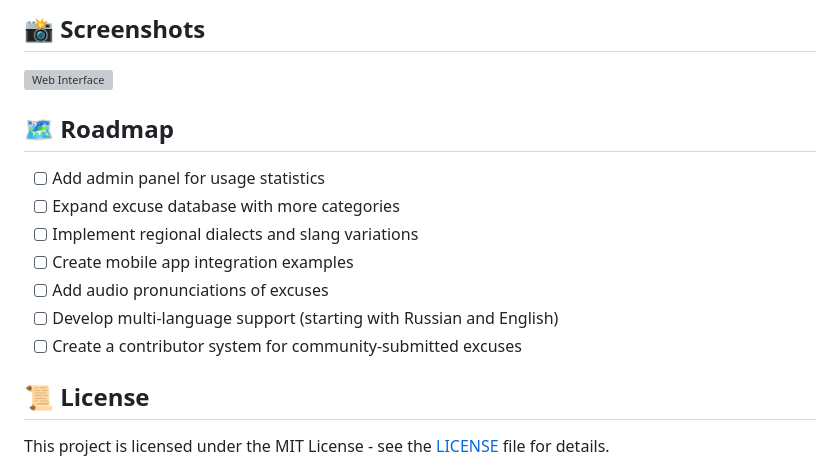
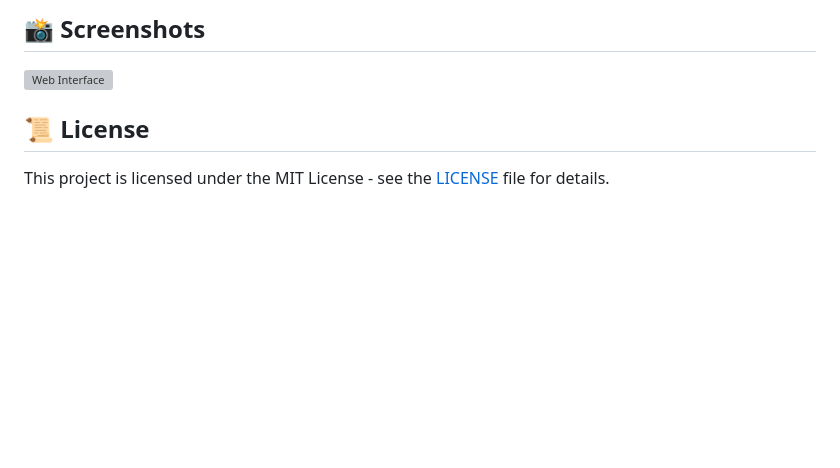
Before and after one commit to sadatnazarli/Yox-as-a-Service, a Markdown page: README.md, the part around the change. Drawn GitHub-style; blank space fills up the shorter version; grey boxes are pictures that could not be loaded.

```diff
--- a/README.md
+++ b/README.md
@@ -111,15 +111,6 @@ Each endpoint supports an optional `ad` query parameter to personalize the excus
 
 ![Web Interface](./frontend/static/img/intro.png)
 
-## 🗺️ Roadmap
-
-- [ ] Add admin panel for usage statistics
-- [ ] Expand excuse database with more categories
-- [ ] Implement regional dialects and slang variations
-- [ ] Create mobile app integration examples
-- [ ] Add audio pronunciations of excuses
-- [ ] Develop multi-language support (starting with Russian and English)
-- [ ] Create a contributor system for community-submitted excuses
 
 ## 📜 License
 
```
